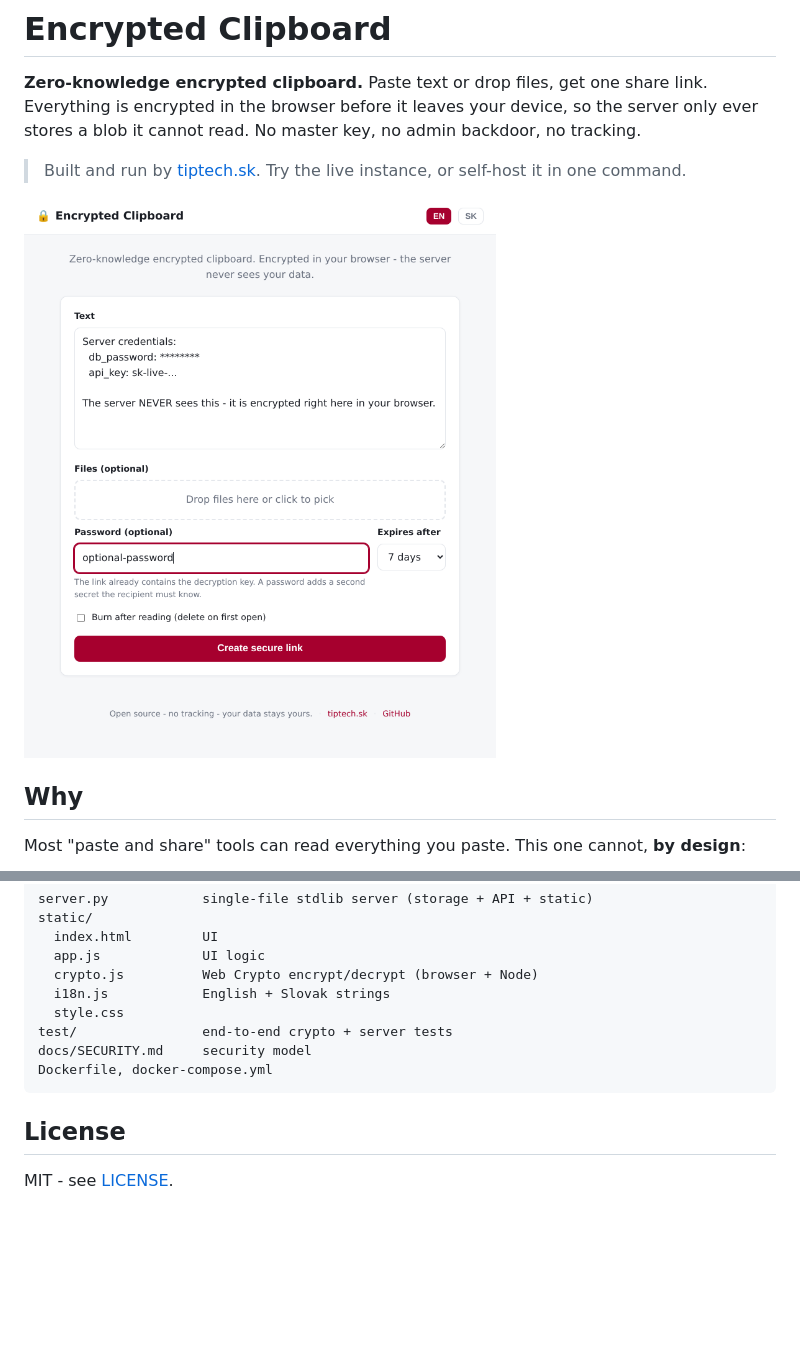
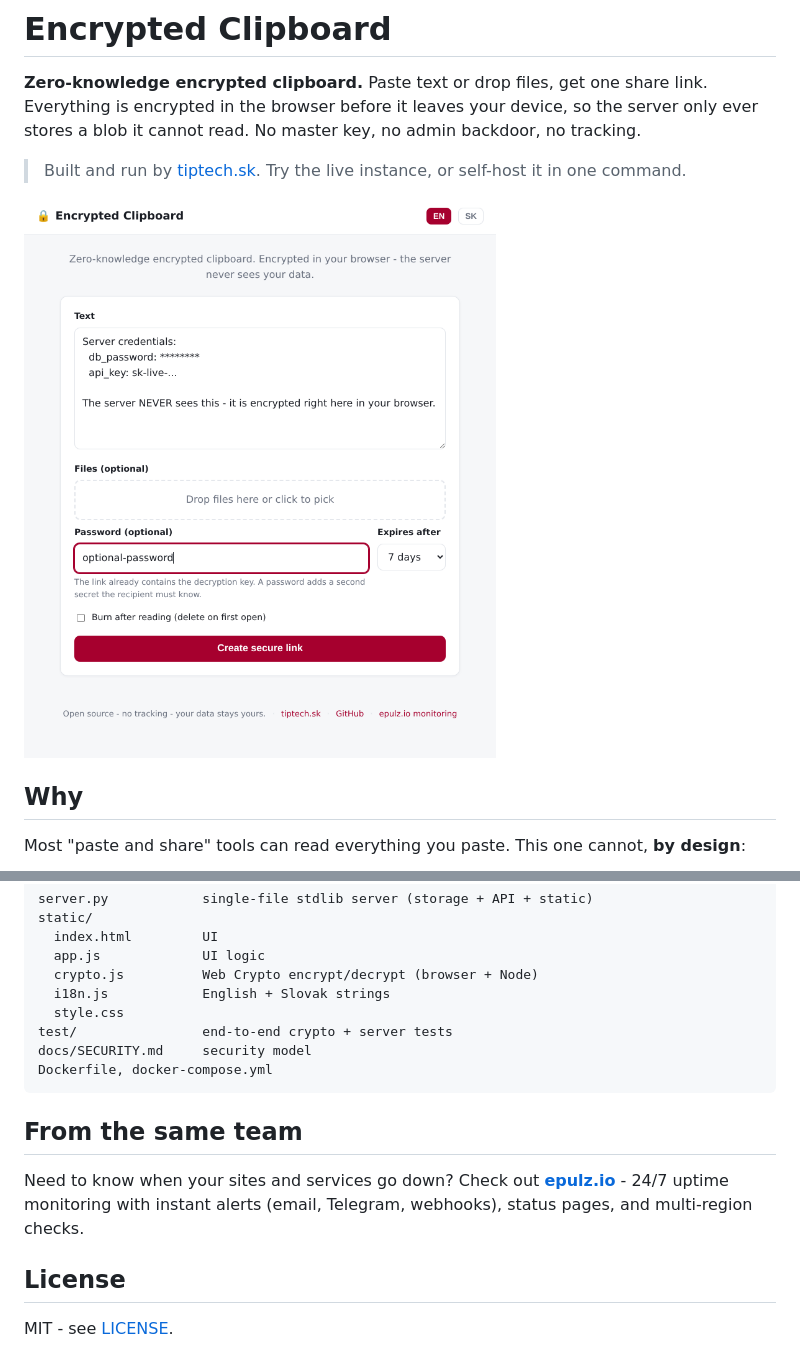
Before and after one commit to tiptech-sro/tiptech-clipboard, a Markdown page: README.md, 2 parts joined by grey strips. Drawn GitHub-style; pictures changed too: docs/preview.png (added), docs/screenshot.png (deleted); blank space fills up the shorter version.

Commit message:
Bust README image cache (rename to preview.png) + add epulz.io link
GitHub camo-caches README images by URL, so the updated English screenshot
was not showing. Renaming forces a fresh fetch. Also cross-link epulz.io
(24/7 uptime monitoring) in the README and the app footer.

````diff
--- a/README.md
+++ b/README.md
@@ -8,7 +8,7 @@ backdoor, no tracking.
 > Built and run by [tiptech.sk](https://tiptech.sk). Try the live instance, or
 > self-host it in one command.
 
-![Encrypted Clipboard](docs/screenshot.png)
+![Encrypted Clipboard](docs/preview.png)
 
 ## Why
 
@@ -131,6 +131,12 @@ docs/SECURITY.md     security model
 Dockerfile, docker-compose.yml
 ```
 
+## From the same team
+
+Need to know when your sites and services go down? Check out
+**[epulz.io](https://epulz.io)** - 24/7 uptime monitoring with instant alerts
+(email, Telegram, webhooks), status pages, and multi-region checks.
+
 ## License
 
 MIT - see [LICENSE](LICENSE).
````
Also changed, not shown: 1 other file.
